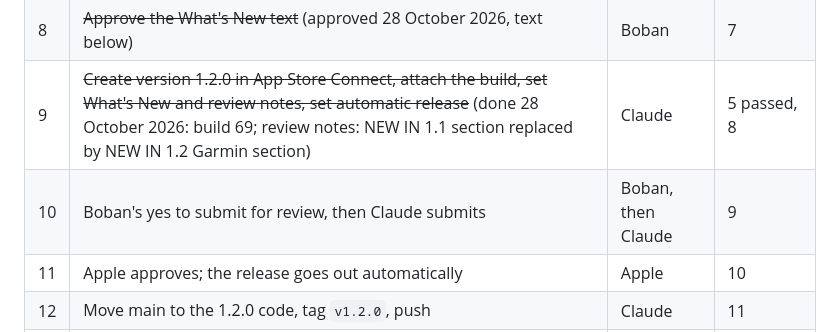
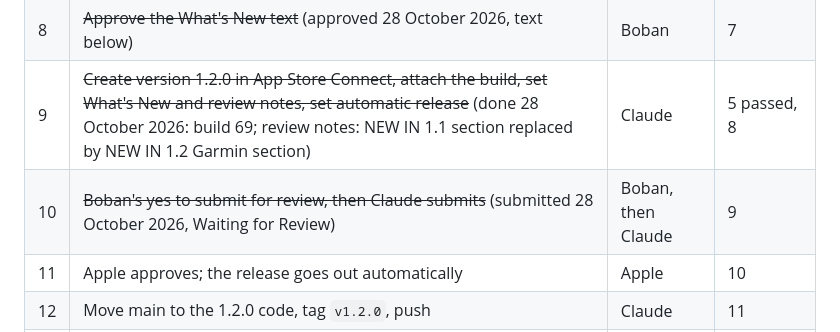
Before and after one commit to boban-ilik/readiness-app, a Markdown page: plans/release-1.2.0.md, the part around the change. Rendered like a GitHub page.

Commit message:
docs: 1.2.0 submitted for review
Co-Authored-By: Claude Opus 5.5 <noreply@anthropic.com>

```diff
--- a/plans/release-1.2.0.md
+++ b/plans/release-1.2.0.md
@@ -31,7 +31,7 @@ Agreed 28 October 2026.
 | 7 | Draft What's New, add the Garmin line to the review notes | Claude | none |
 | 8 | ~~Approve the What's New text~~ (approved 28 October 2026, text below) | Boban | 7 |
 | 9 | ~~Create version 1.2.0 in App Store Connect, attach the build, set What's New and review notes, set automatic release~~ (done 28 October 2026: build 69; review notes: NEW IN 1.1 section replaced by NEW IN 1.2 Garmin section) | Claude | 5 passed, 8 |
-| 10 | Boban's yes to submit for review, then Claude submits | Boban, then Claude | 9 |
+| 10 | ~~Boban's yes to submit for review, then Claude submits~~ (submitted 28 October 2026, Waiting for Review) | Boban, then Claude | 9 |
 | 11 | Apple approves; the release goes out automatically | Apple | 10 |
 | 12 | Move main to the 1.2.0 code, tag `v1.2.0`, push | Claude | 11 |
 | 13 | Morning after release: check that scores save and Garmin data arrives for users who connected | Claude | 11 |
```
